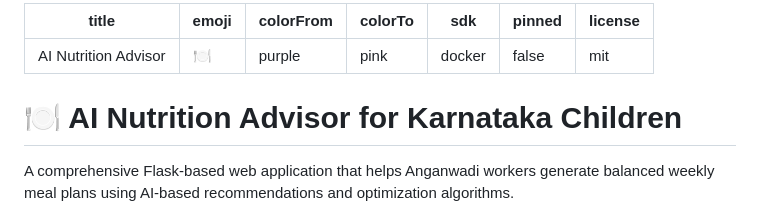
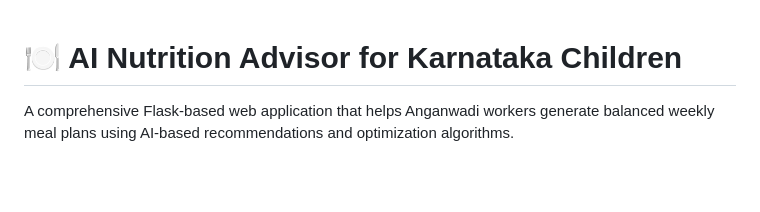
Before and after one commit to yogeeshsm/ai-nutrition-advisor3, a Markdown page: README.md, the part around the change. Rendered like a GitHub page; blank space fills up the shorter version.

```diff
--- a/README.md
+++ b/README.md
@@ -1,12 +1,4 @@
----
-title: AI Nutrition Advisor
-emoji: 🍽️
-colorFrom: purple
-colorTo: pink
-sdk: docker
-pinned: false
-license: mit
----
+
 
 # 🍽️ AI Nutrition Advisor for Karnataka Children
 
```
